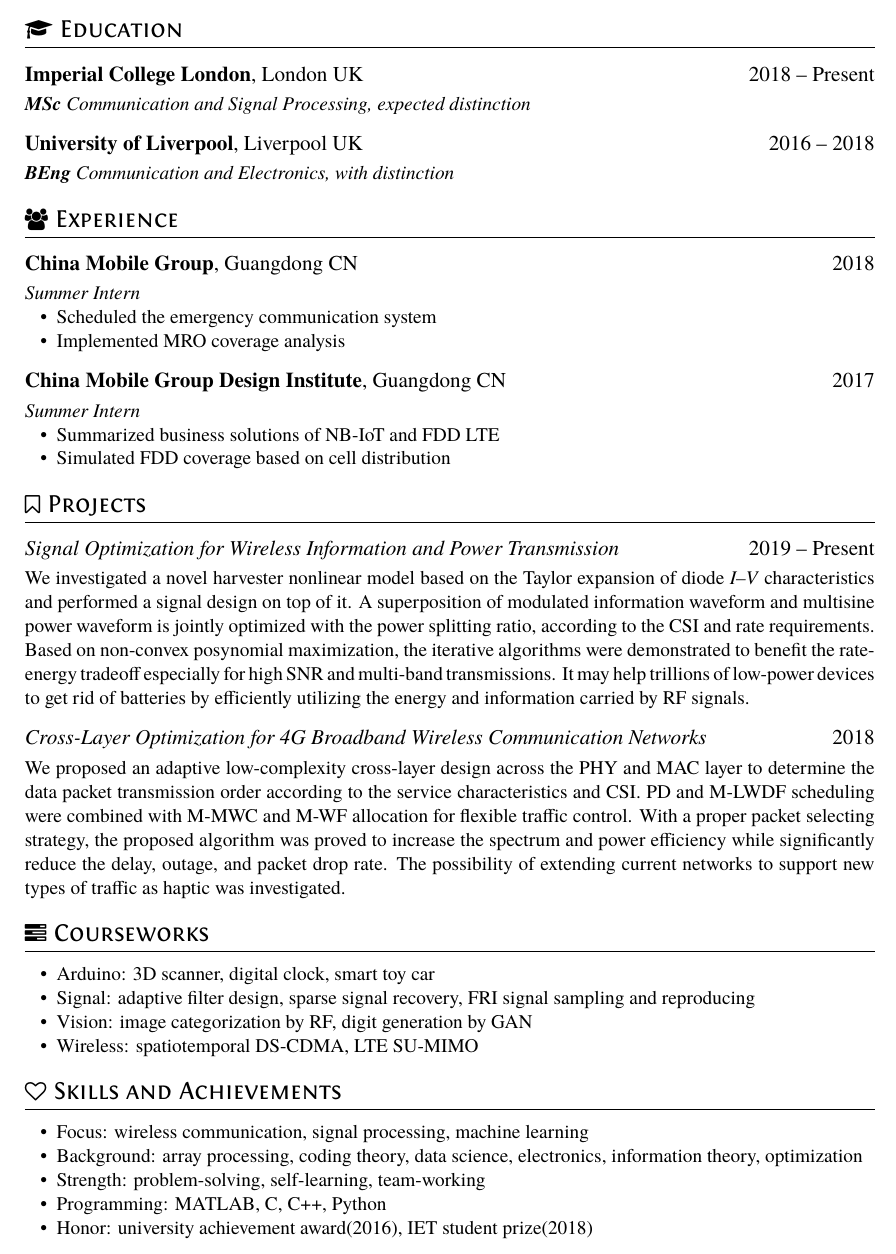
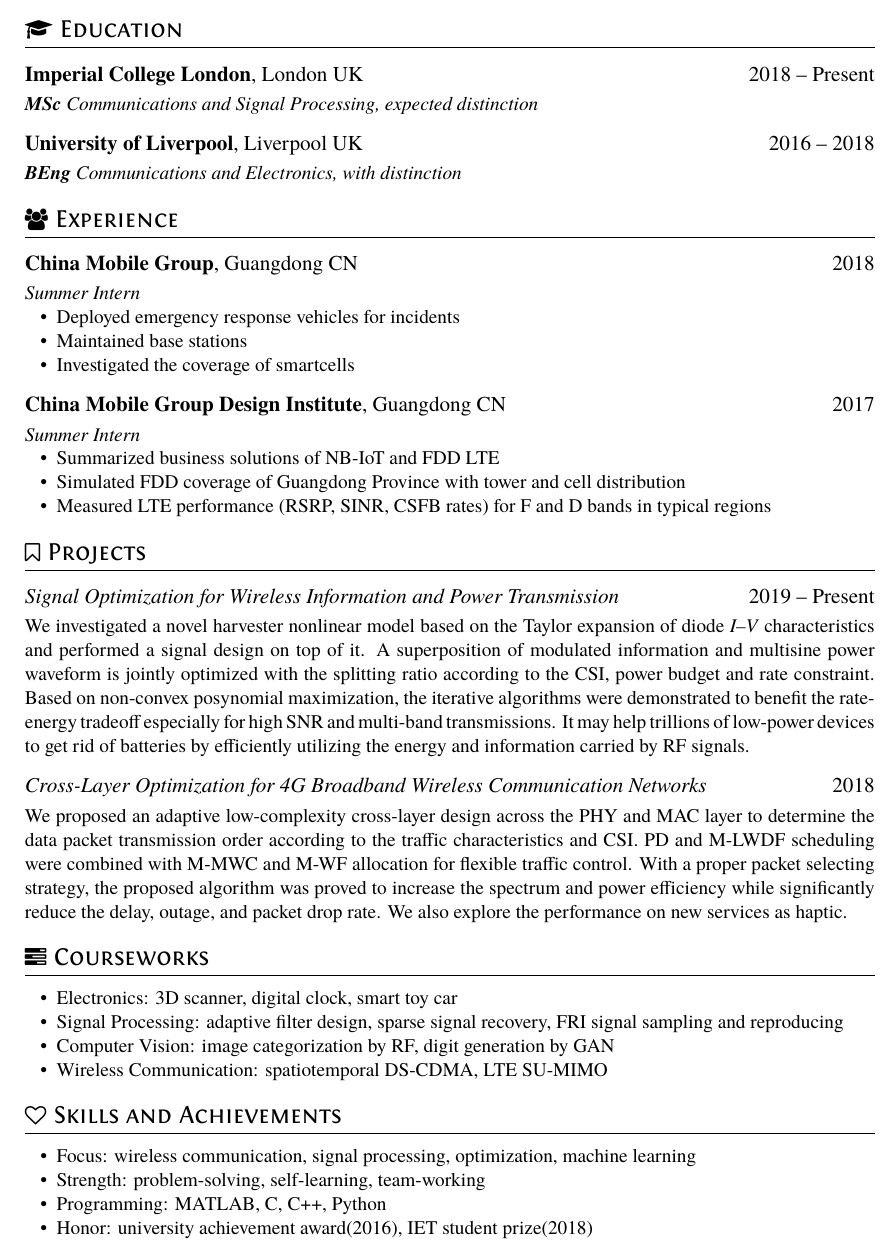
Before and after one commit to snowztail/resume, a LaTeX CV (tex/resume.tex): part of the page, cut so that both start at the same text. Compiled offline with XeLaTeX.

Commit message:
📝 Update resume

```diff
--- a/tex/resume.tex
+++ b/tex/resume.tex
@@ -28,17 +28,18 @@
 
 \section{\faGraduationCap\ Education}
 \datedsubsection{\textbf{Imperial College London}, London UK}{2018 -- Present}
-\textit{\textbf{MSc} Communication and Signal Processing, expected distinction}
+\textit{\textbf{MSc} Communications and Signal Processing, expected distinction}
 \datedsubsection{\textbf{University of Liverpool}, Liverpool UK}{2016 -- 2018}
-\textit{\textbf{BEng} Communication and Electronics, with distinction}
+\textit{\textbf{BEng} Communications and Electronics, with distinction}
 
 \section{\faUsers\ Experience}
 \datedsubsection{\textbf{China Mobile Group}, Guangdong CN}{2018}
 \textit{Summer Intern}
 
 \begin{itemize}[noitemsep,nolistsep]
-  \item Scheduled the emergency communication system
-  \item Implemented MRO coverage analysis
+  \item Deployed emergency response vehicles for incidents
+  \item Maintained base stations
+  \item Investigated the coverage of smartcells
 \end{itemize}
 
 \datedsubsection{\textbf{China Mobile Group Design Institute}, Guangdong CN}{2017}
@@ -46,30 +47,30 @@
 
 \begin{itemize}[noitemsep,nolistsep]
   \item Summarized business solutions of NB-IoT and FDD LTE
-  \item Simulated FDD coverage based on cell distribution
+  \item Simulated FDD coverage of Guangdong Province with tower and cell distribution
+  \item Measured LTE performance (RSRP, SINR, CSFB rates) for F and D bands in typical regions
 \end{itemize}
 
 \section{\faBookmarkO\ Projects}
 \datedsubsection{\textit{Signal Optimization for Wireless Information and Power Transmission}}{2019 -- Present}
-We investigated a novel harvester nonlinear model based on the Taylor expansion of diode \textit{I--V} characteristics and performed a signal design on top of it. A superposition of modulated information waveform and multisine power waveform is jointly optimized with the power splitting ratio, according to the CSI and rate requirements. Based on non-convex posynomial maximization, the iterative algorithms were demonstrated to benefit the rate-energy tradeoff especially for high SNR and multi-band transmissions. It may help trillions of low-power devices to get rid of batteries by efficiently utilizing the energy and information carried by RF signals.
+We investigated a novel harvester nonlinear model based on the Taylor expansion of diode \textit{I--V} characteristics and performed a signal design on top of it. A superposition of modulated information and multisine power waveform is jointly optimized with the splitting ratio according to the CSI, power budget and rate constraint. Based on non-convex posynomial maximization, the iterative algorithms were demonstrated to benefit the rate-energy tradeoff especially for high SNR and multi-band transmissions. It may help trillions of low-power devices to get rid of batteries by efficiently utilizing the energy and information carried by RF signals.
 
 \datedsubsection{\textit{Cross-Layer Optimization for 4G Broadband Wireless Communication Networks}}{2018}
-We proposed an adaptive low-complexity cross-layer design across the PHY and MAC layer to determine the data packet transmission order according to the service characteristics and CSI. PD and M-LWDF scheduling were combined with M-MWC and M-WF allocation for flexible traffic control. With a proper packet selecting strategy, the proposed algorithm was proved to increase the spectrum and power efficiency while significantly reduce the delay, outage, and packet drop rate. The possibility of extending current networks to support new types of traffic as haptic was investigated.
+We proposed an adaptive low-complexity cross-layer design across the PHY and MAC layer to determine the data packet transmission order according to the traffic characteristics and CSI. PD and M-LWDF scheduling were combined with M-MWC and M-WF allocation for flexible traffic control. With a proper packet selecting strategy, the proposed algorithm was proved to increase the spectrum and power efficiency while significantly reduce the delay, outage, and packet drop rate. We also explore the performance on new services as haptic.
 
 \section{\faTasks\ Courseworks}
 
 \begin{itemize}[noitemsep,nolistsep]
-  \item Arduino: 3D scanner, digital clock, smart toy car
-  \item Signal: adaptive filter design, sparse signal recovery, FRI signal sampling and reproducing
-  \item Vision: image categorization by RF, digit generation by GAN
-  \item Wireless: spatiotemporal DS-CDMA, LTE SU-MIMO
+  \item Electronics: 3D scanner, digital clock, smart toy car
+  \item Signal Processing: adaptive filter design, sparse signal recovery, FRI signal sampling and reproducing
+  \item Computer Vision: image categorization by RF, digit generation by GAN
+  \item Wireless Communication: spatiotemporal DS-CDMA, LTE SU-MIMO
 \end{itemize}
 
 \section{\faHeartO\ Skills and Achievements}
 
 \begin{itemize}[noitemsep,nolistsep]
-  \item Focus: wireless communication, signal processing, machine learning
-  \item Background: array processing, coding theory, data science, electronics, information theory, optimization
+  \item Focus: wireless communication, signal processing, optimization, machine learning
   \item Strength: problem-solving, self-learning, team-working
   \item Programming: MATLAB, C, C++, Python
   \item Honor: university achievement award(2016), IET student prize(2018)
```
Also changed, not shown: resume.pdf.
